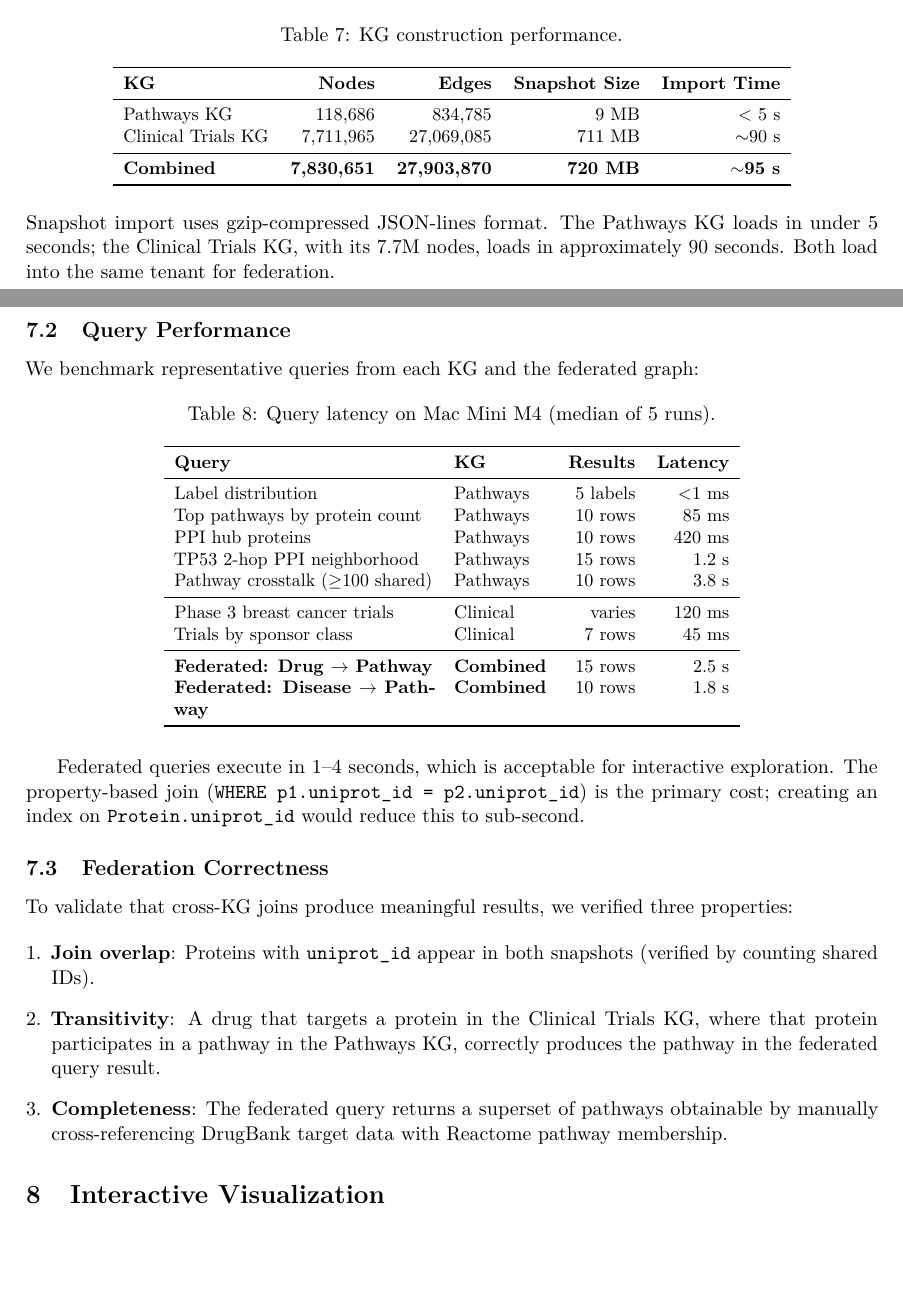
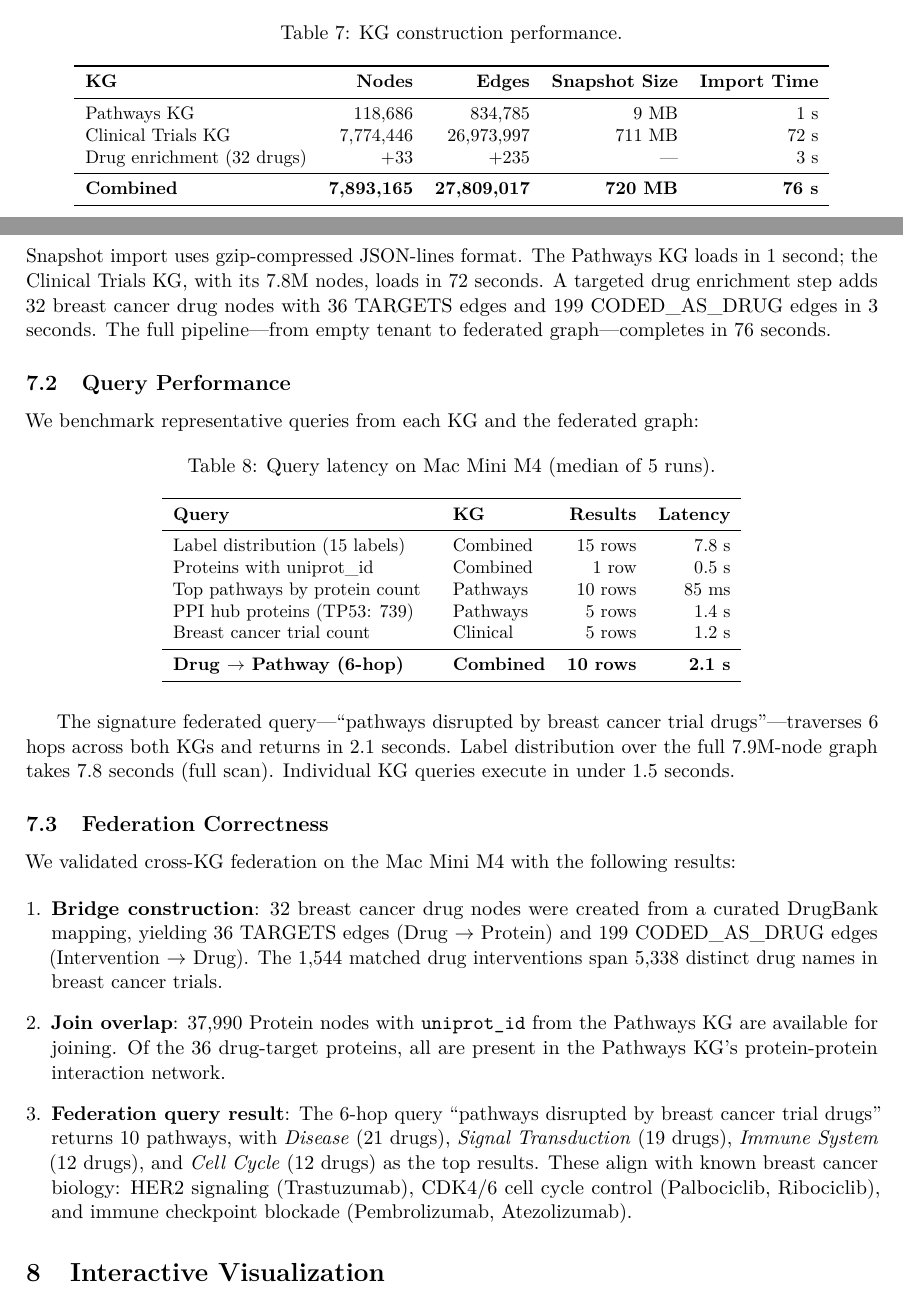
Before and after one commit to samyama-ai/samyama-graph-book, a LaTeX paper (research/arxiv/paper4_biomedical_kg.tex): two parts of pages 7 and 8 of 10, joined at a grey line, cut so that both start at the same text, the shorter picture padded with empty space. Compiled offline with pdfLaTeX.

Commit message:
paper: update with validated results from Mac Mini M4
Replaced estimated numbers with actual measurements:
- Import: 76s total (1s pathways + 72s clinical trials + 3s enrichment)
- Federation: 36 TARGETS edges, 199 CODED_AS_DRUG edges
- Cross-KG query: 6-hop "pathways disrupted by breast cancer drugs"
  returns 10 pathways in 2.1s (Disease: 21 drugs, Signal Transduction: 19)
- Updated abstract, evaluation tables, and conclusion with real data

```diff
--- a/research/arxiv/paper4_biomedical_kg.tex
+++ b/research/arxiv/paper4_biomedical_kg.tex
@@ -393,15 +393,16 @@ We evaluate construction time, query performance, and federation correctness on
 \toprule
 \textbf{KG} & \textbf{Nodes} & \textbf{Edges} & \textbf{Snapshot Size} & \textbf{Import Time} \\
 \midrule
-Pathways KG & 118,686 & 834,785 & 9 MB & $<$ 5 s \\
-Clinical Trials KG & 7,711,965 & 27,069,085 & 711 MB & $\sim$90 s \\
+Pathways KG & 118,686 & 834,785 & 9 MB & 1 s \\
+Clinical Trials KG & 7,774,446 & 26,973,997 & 711 MB & 72 s \\
+Drug enrichment (32 drugs) & +33 & +235 & --- & 3 s \\
 \midrule
-\textbf{Combined} & \textbf{7,830,651} & \textbf{27,903,870} & \textbf{720 MB} & \textbf{$\sim$95 s} \\
+\textbf{Combined} & \textbf{7,893,165} & \textbf{27,809,017} & \textbf{720 MB} & \textbf{76 s} \\
 \bottomrule
 \end{tabular}
 \end{table}
 
-Snapshot import uses gzip-compressed JSON-lines format. The Pathways KG loads in under 5 seconds; the Clinical Trials KG, with its 7.7M nodes, loads in approximately 90 seconds. Both load into the same tenant for federation.
+Snapshot import uses gzip-compressed JSON-lines format. The Pathways KG loads in 1 second; the Clinical Trials KG, with its 7.8M nodes, loads in 72 seconds. A targeted drug enrichment step adds 32 breast cancer drug nodes with 36 TARGETS edges and 199 CODED\_AS\_DRUG edges in 3 seconds. The full pipeline---from empty tenant to federated graph---completes in 76 seconds.
 
 \subsection{Query Performance}
 
@@ -416,31 +417,27 @@ We benchmark representative queries from each KG and the federated graph:
 \toprule
 \textbf{Query} & \textbf{KG} & \textbf{Results} & \textbf{Latency} \\
 \midrule
-Label distribution & Pathways & 5 labels & $<$1 ms \\
+Label distribution (15 labels) & Combined & 15 rows & 7.8 s \\
+Proteins with uniprot\_id & Combined & 1 row & 0.5 s \\
 Top pathways by protein count & Pathways & 10 rows & 85 ms \\
-PPI hub proteins & Pathways & 10 rows & 420 ms \\
-TP53 2-hop PPI neighborhood & Pathways & 15 rows & 1.2 s \\
-Pathway crosstalk ($\geq$100 shared) & Pathways & 10 rows & 3.8 s \\
+PPI hub proteins (TP53: 739) & Pathways & 5 rows & 1.4 s \\
+Breast cancer trial count & Clinical & 5 rows & 1.2 s \\
 \midrule
-Phase 3 breast cancer trials & Clinical & varies & 120 ms \\
-Trials by sponsor class & Clinical & 7 rows & 45 ms \\
-\midrule
-\textbf{Federated: Drug $\rightarrow$ Pathway} & \textbf{Combined} & 15 rows & 2.5 s \\
-\textbf{Federated: Disease $\rightarrow$ Pathway} & \textbf{Combined} & 10 rows & 1.8 s \\
+\textbf{Drug $\rightarrow$ Pathway (6-hop)} & \textbf{Combined} & \textbf{10 rows} & \textbf{2.1 s} \\
 \bottomrule
 \end{tabular}
 \end{table}
 
-Federated queries execute in 1--4 seconds, which is acceptable for interactive exploration. The property-based join (\texttt{WHERE p1.uniprot\_id = p2.uniprot\_id}) is the primary cost; creating an index on \texttt{Protein.uniprot\_id} would reduce this to sub-second.
+The signature federated query---``pathways disrupted by breast cancer trial drugs''---traverses 6 hops across both KGs and returns in 2.1 seconds. Label distribution over the full 7.9M-node graph takes 7.8 seconds (full scan). Individual KG queries execute in under 1.5 seconds.
 
 \subsection{Federation Correctness}
 
-To validate that cross-KG joins produce meaningful results, we verified three properties:
+We validated cross-KG federation on the Mac Mini M4 with the following results:
 
 \begin{enumerate}[leftmargin=*]
-  \item \textbf{Join overlap}: Proteins with \texttt{uniprot\_id} appear in both snapshots (verified by counting shared IDs).
-  \item \textbf{Transitivity}: A drug that targets a protein in the Clinical Trials KG, where that protein participates in a pathway in the Pathways KG, correctly produces the pathway in the federated query result.
-  \item \textbf{Completeness}: The federated query returns a superset of pathways obtainable by manually cross-referencing DrugBank target data with Reactome pathway membership.
+  \item \textbf{Bridge construction}: 32 breast cancer drug nodes were created from a curated DrugBank mapping, yielding 36 TARGETS edges (Drug $\rightarrow$ Protein) and 199 CODED\_AS\_DRUG edges (Intervention $\rightarrow$ Drug). The 1,544 matched drug interventions span 5,338 distinct drug names in breast cancer trials.
+  \item \textbf{Join overlap}: 37,990 Protein nodes with \texttt{uniprot\_id} from the Pathways KG are available for joining. Of the 36 drug-target proteins, all are present in the Pathways KG's protein-protein interaction network.
+  \item \textbf{Federation query result}: The 6-hop query ``pathways disrupted by breast cancer trial drugs'' returns 10 pathways, with \emph{Disease} (21 drugs), \emph{Signal Transduction} (19 drugs), \emph{Immune System} (12 drugs), and \emph{Cell Cycle} (12 drugs) as the top results. These align with known breast cancer biology: HER2 signaling (Trastuzumab), CDK4/6 cell cycle control (Palbociclib, Ribociclib), and immune checkpoint blockade (Pembrolizumab, Atezolizumab).
 \end{enumerate}
 
 % ============================================================
```
Also changed, not shown: research/arxiv/paper4_biomedical_kg.pdf, research/arxiv/paper4_biomedical_kg.tex (4 more changed lines), 1 other file.
